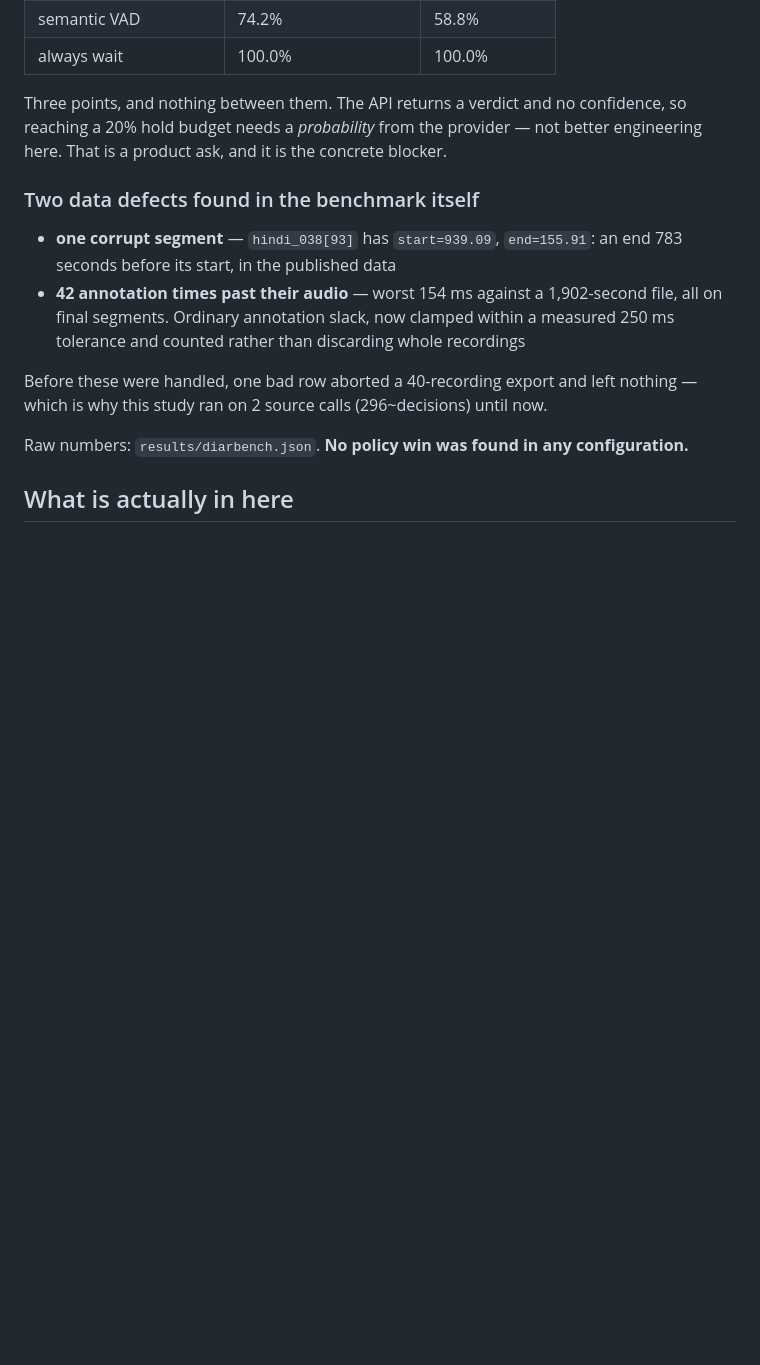
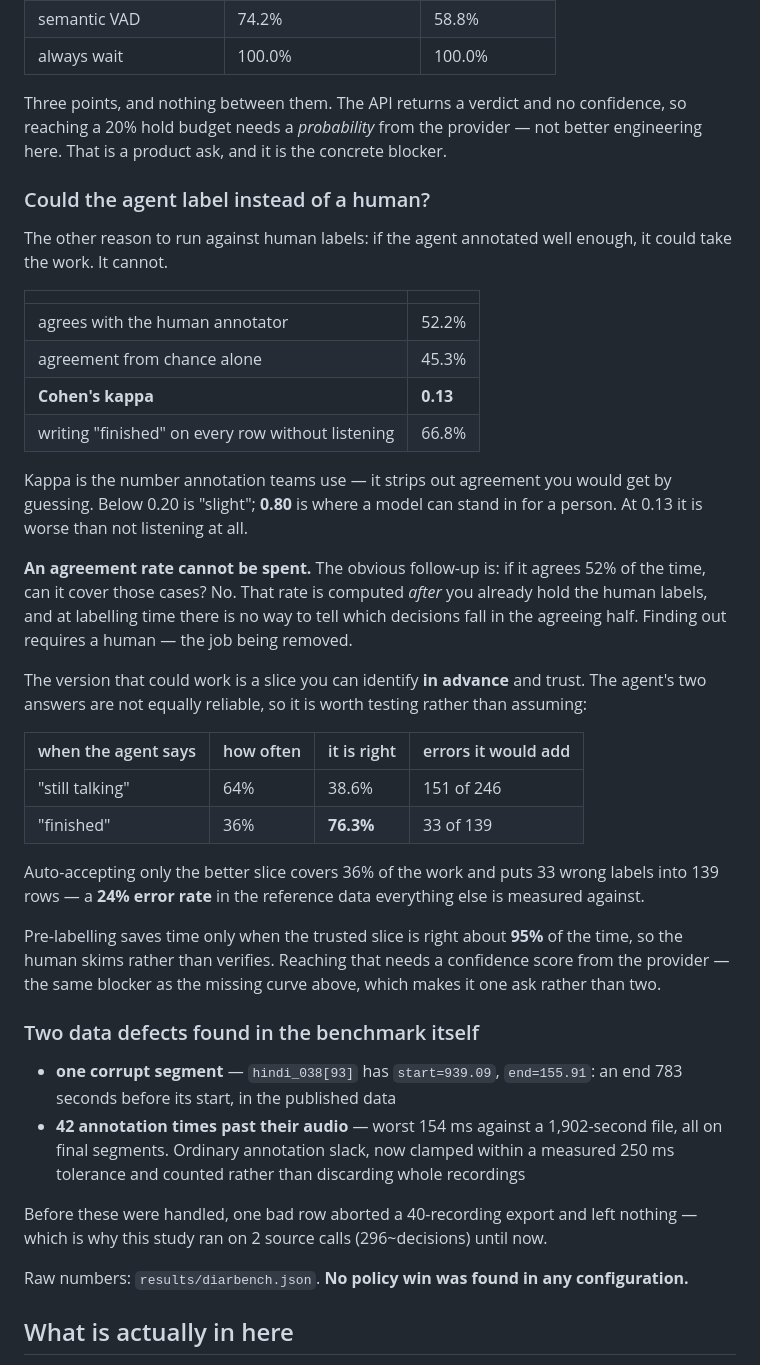
Before and after one commit to riyadadlani02/asli, a Markdown page: README.md, the part around the change. Rendered like a GitHub page; blank space fills up the shorter version.

Commit message:
docs: the annotation-replacement result in the README too
Section 12 of the site carries it; the README did not. Kappa 0.13, why a
52% agreement rate cannot be spent, and the per-answer precision that shows
auto-accepting the better slice would put a 24% error rate into the reference
data.

```diff
--- a/README.md
+++ b/README.md
@@ -140,6 +140,44 @@ waiting — and neither is an agent anyone wants.
 Three points, and nothing between them. The API returns a verdict and no confidence, so
 reaching a 20% hold budget needs a *probability* from the provider — not better
 engineering here. That is a product ask, and it is the concrete blocker.
+
+### Could the agent label instead of a human?
+
+The other reason to run against human labels: if the agent annotated well enough, it
+could take the work. It cannot.
+
+| | |
+|---|---|
+| agrees with the human annotator | 52.2% |
+| agreement from chance alone | 45.3% |
+| **Cohen's kappa** | **0.13** |
+| writing "finished" on every row without listening | 66.8% |
+
+Kappa is the number annotation teams use — it strips out agreement you would get by
+guessing. Below 0.20 is "slight"; **0.80** is where a model can stand in for a person.
+At 0.13 it is worse than not listening at all.
+
+**An agreement rate cannot be spent.** The obvious follow-up is: if it agrees 52%
+of the time, can it cover those cases? No. That rate is computed *after* you already hold
+the human labels, and at labelling time there is no way to tell which decisions fall in
+the agreeing half. Finding out requires a human — the job being removed.
+
+The version that could work is a slice you can identify **in advance** and trust. The
+agent's two answers are not equally reliable, so it is worth testing rather than assuming:
+
+| when the agent says | how often | it is right | errors it would add |
+|---|---|---|---|
+| "still talking" | 64% | 38.6% | 151 of 246 |
+| "finished" | 36% | **76.3%** | 33 of 139 |
+
+Auto-accepting only the better slice covers 36% of the work and puts
+33 wrong labels into 139 rows — a **24% error rate**
+in the reference data everything else is measured against.
+
+Pre-labelling saves time only when the trusted slice is right about
+**95%** of the time, so the human skims rather than
+verifies. Reaching that needs a confidence score from the provider — the same blocker as
+the missing curve above, which makes it one ask rather than two.
 
 ### Two data defects found in the benchmark itself
 
```
